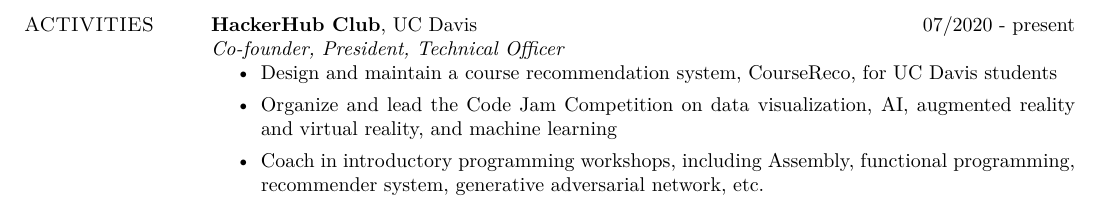
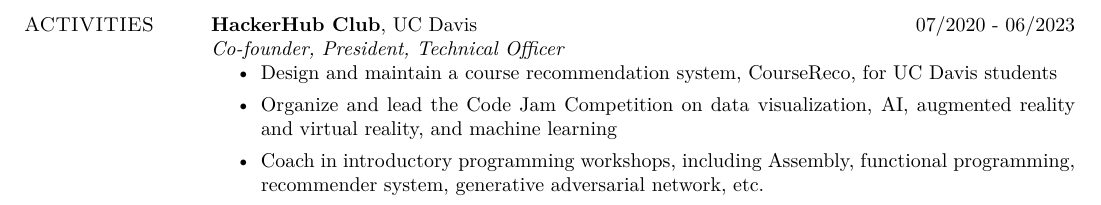
Before and after one commit to EYH0602/vitae, a LaTeX CV (yfhe-cv.tex): part of page 3 of 3, cut so that both start at the same text. Compiled offline with XeLaTeX.

Commit message:
fix time for HackerHub

```diff
--- a/yfhe-cv.tex
+++ b/yfhe-cv.tex
@@ -142,7 +142,7 @@
 \end{itemize}
 
 \section{\sc ACTIVITIES}
-\textbf{HackerHub Club}, UC Davis \hfill {07/2020 - present} \\
+\textbf{HackerHub Club}, UC Davis \hfill {07/2020 - 06/2023} \\
 \textit{Co-founder, President, Technical Officer}
 \begin{itemize}
 	\item Design and maintain a course recommendation system, CourseReco, for UC Davis students
```
